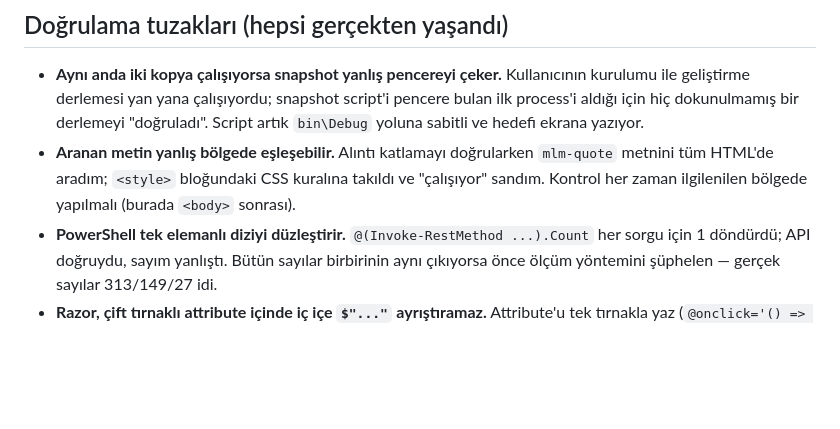
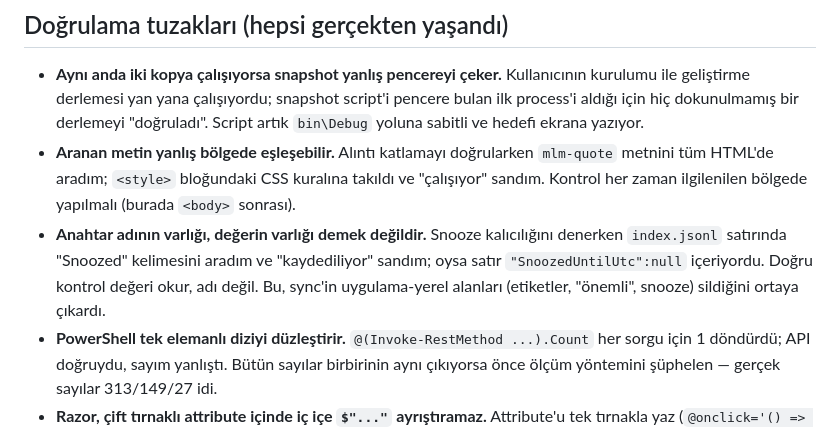
Before and after one commit to muhammetozeski/MyLovelyMail, a Markdown page: Öğrenilen Değerli Şeyler.md, the part around the change. Rendered like a GitHub page; blank space fills up the shorter version.

Commit message:
Record the weak-assertion trap: matching a property name is not matching its value

```diff
--- a/Öğrenilen Değerli Şeyler.md
+++ b/Öğrenilen Değerli Şeyler.md
@@ -70,6 +70,10 @@ Yapılan hatalardan alınan dersler. Her madde gerçek bir vakadan çıktı.
 - **Aranan metin yanlış bölgede eşleşebilir.** Alıntı katlamayı doğrularken `mlm-quote` metnini
   tüm HTML'de aradım; `<style>` bloğundaki CSS kuralına takıldı ve "çalışıyor" sandım. Kontrol
   her zaman ilgilenilen bölgede yapılmalı (burada `<body>` sonrası).
+- **Anahtar adının varlığı, değerin varlığı demek değildir.** Snooze kalıcılığını denerken
+  `index.jsonl` satırında "Snoozed" kelimesini aradım ve "kaydediliyor" sandım; oysa satır
+  `"SnoozedUntilUtc":null` içeriyordu. Doğru kontrol değeri okur, adı değil. Bu, sync'in
+  uygulama-yerel alanları (etiketler, "önemli", snooze) sildiğini ortaya çıkardı.
 - **PowerShell tek elemanlı diziyi düzleştirir.** `@(Invoke-RestMethod ...).Count` her sorgu için
   1 döndürdü; API doğruydu, sayım yanlıştı. Bütün sayılar birbirinin aynı çıkıyorsa önce ölçüm
   yöntemini şüphelen — gerçek sayılar 313/149/27 idi.
```
